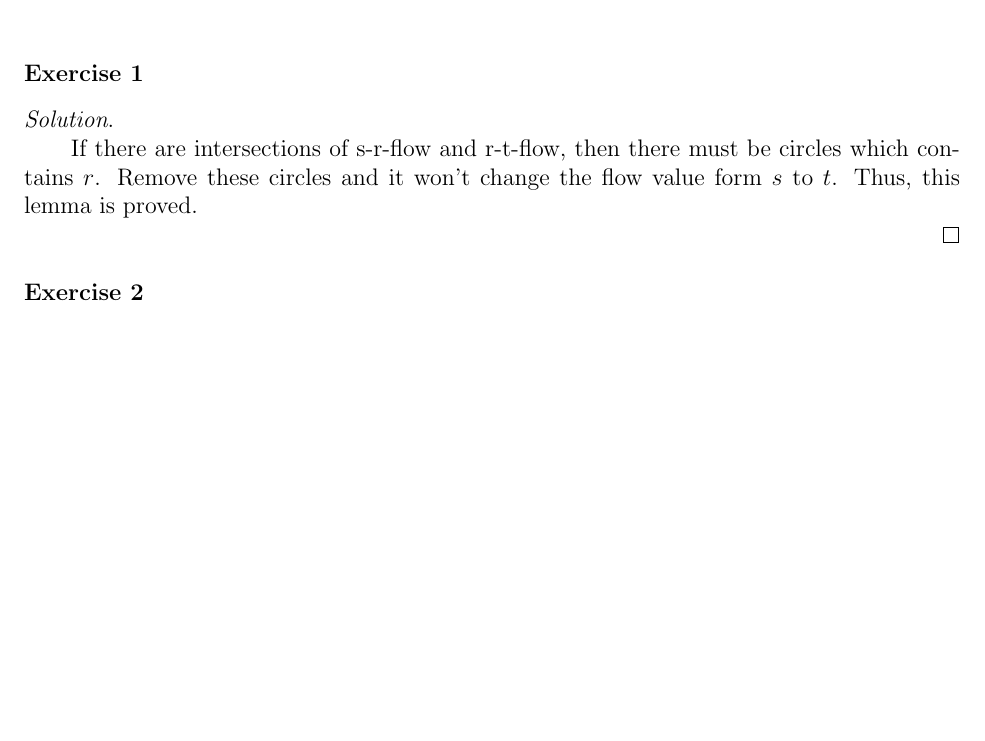
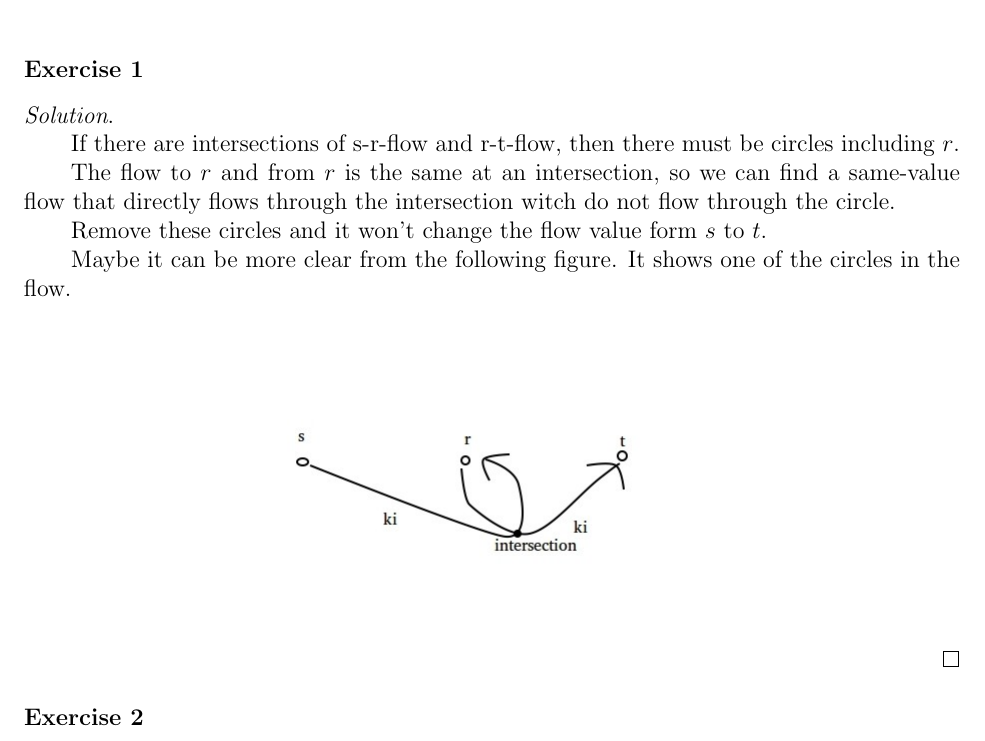
Before and after one commit to yeshengm/CS214-team-nogg, a LaTeX document (sol/sol4/sol4.tex): part of page 1 of 9, cut so that both start at the same text, the shorter picture padded with empty space. Compiled offline with pdfLaTeX.

Commit message:
modify ex1

```diff
--- a/sol/sol4/sol4.tex
+++ b/sol/sol4/sol4.tex
@@ -86,8 +86,18 @@
 \textbf{Exercise 1}
 \begin{sol}
 
-\qquad If there are intersections of s-r-flow and r-t-flow, then there must be circles which contains $r$. Remove these circles and it won't change the flow value form $s$ to $t$. Thus, this lemma is proved.
+\qquad If there are intersections of s-r-flow and r-t-flow, then there must be circles including $r$.
 
+\qquad The flow to $r$ and from $r$ is the same at an intersection, so we can find a same-value flow that directly flows through the intersection witch do not flow through the circle.
+
+\qquad Remove these circles and it won't change the flow value form $s$ to $t$.
+
+\qquad Maybe it can be more clear from the following figure. It shows one of the circles in the flow.
+\begin{figure}[H]
+	\center
+	\includegraphics[width=0.6\linewidth]{1-1.jpg}\vspace{-10pt}
+	\nonumber\vspace{-10pt}
+\end{figure}
 \end{sol}\\
 
 \textbf{Exercise 2}
```
Also changed, not shown: sol/sol4/1-1.jpg (added).
